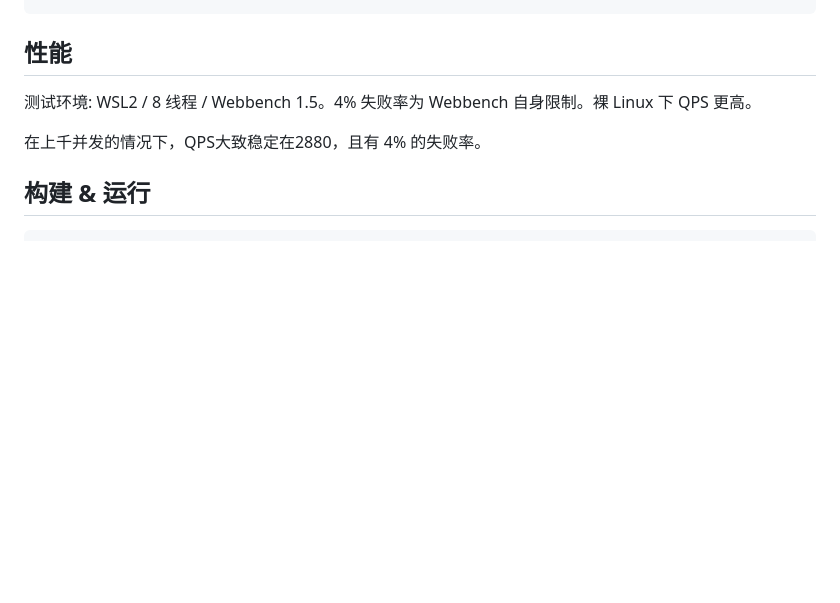
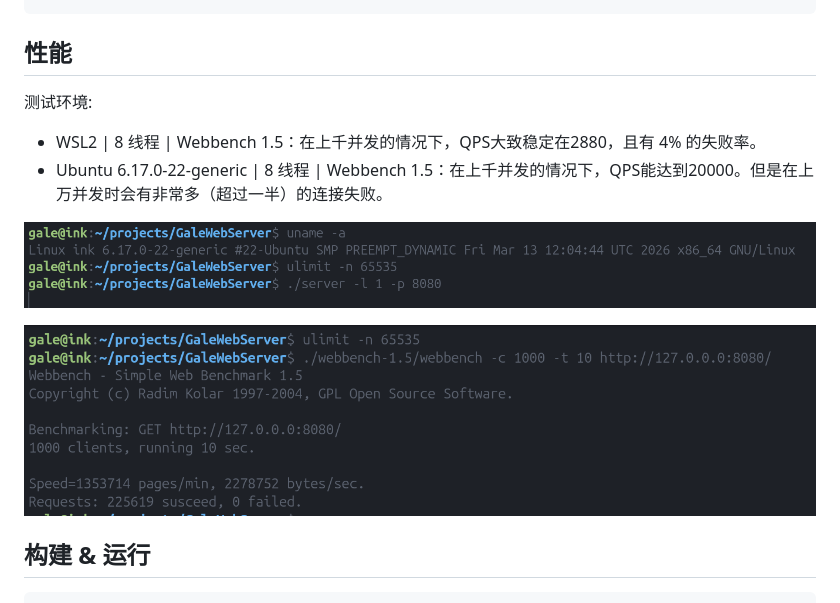
Before and after one commit to twj-ink/GaleWebServer, a Markdown page: README.md, the part around the change. Drawn GitHub-style; pictures changed too: imgs/running-server.png (added), imgs/webbench-on-ubuntu.png (added); blank space fills up the shorter version.

Commit message:
在ubuntu系统中进行了webbench压力测试，结果是可以在1000并发连接的前提下达到20000 QPS,并附上了两张终端的图片

```diff
--- a/README.md
+++ b/README.md
@@ -28,10 +28,14 @@ main()
 
 ## 性能
 
-测试环境: WSL2 / 8 线程 / Webbench 1.5。4% 失败率为 Webbench 自身限制。裸 Linux 下 QPS 更高。
+测试环境:
 
-在上千并发的情况下，QPS大致稳定在2880，且有 4% 的失败率。
+* WSL2 | 8 线程 | Webbench 1.5：在上千并发的情况下，QPS大致稳定在2880，且有 4% 的失败率。
+* Ubuntu 6.17.0-22-generic | 8 线程 | Webbench 1.5：在上千并发的情况下，QPS能达到20000。但是在上万并发时会有非常多（超过一半）的连接失败。
 
+![](./imgs/running-server.png)
+
+![](./imgs/webbench-on-ubuntu.png)
 
 ## 构建 & 运行
 
```
Also changed, not shown: 1 other file.
